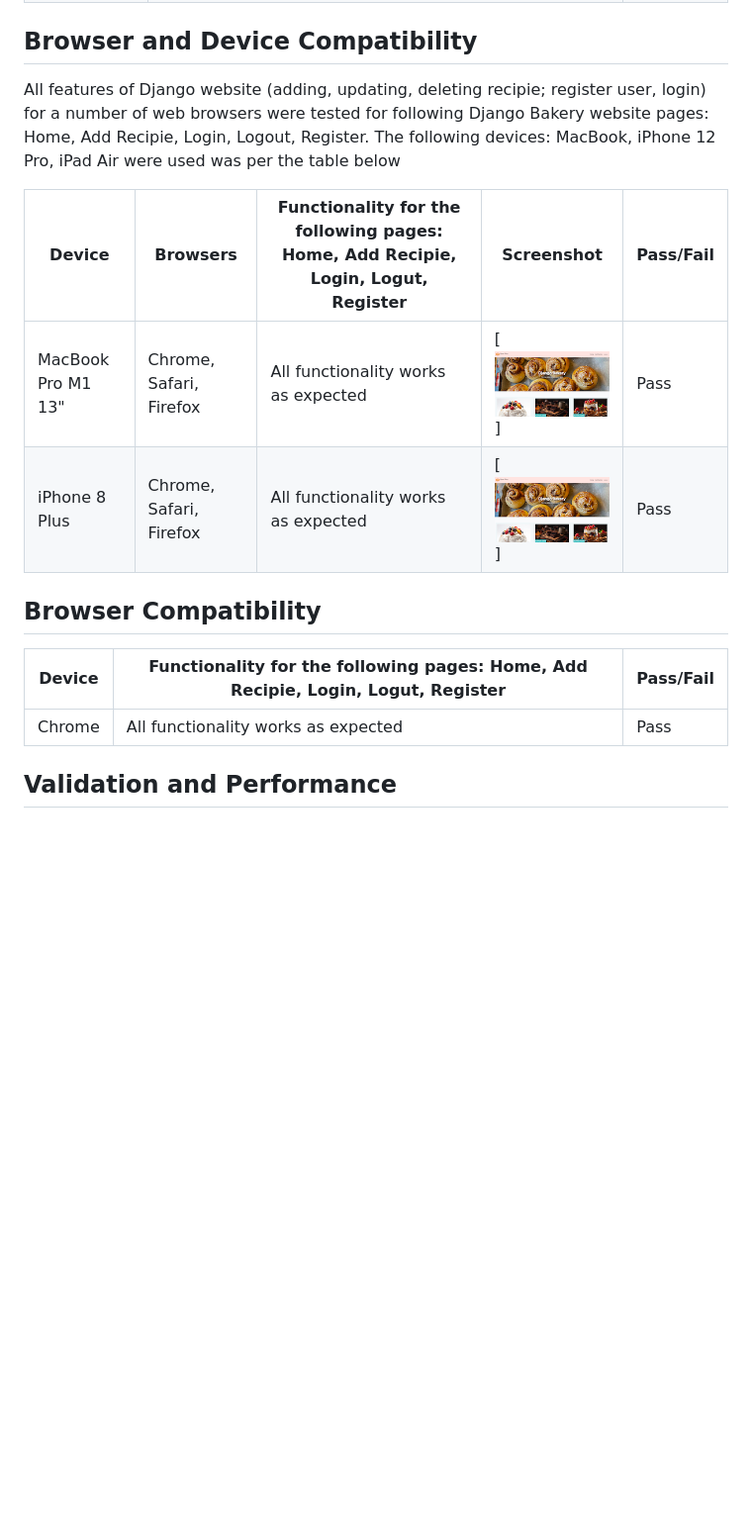
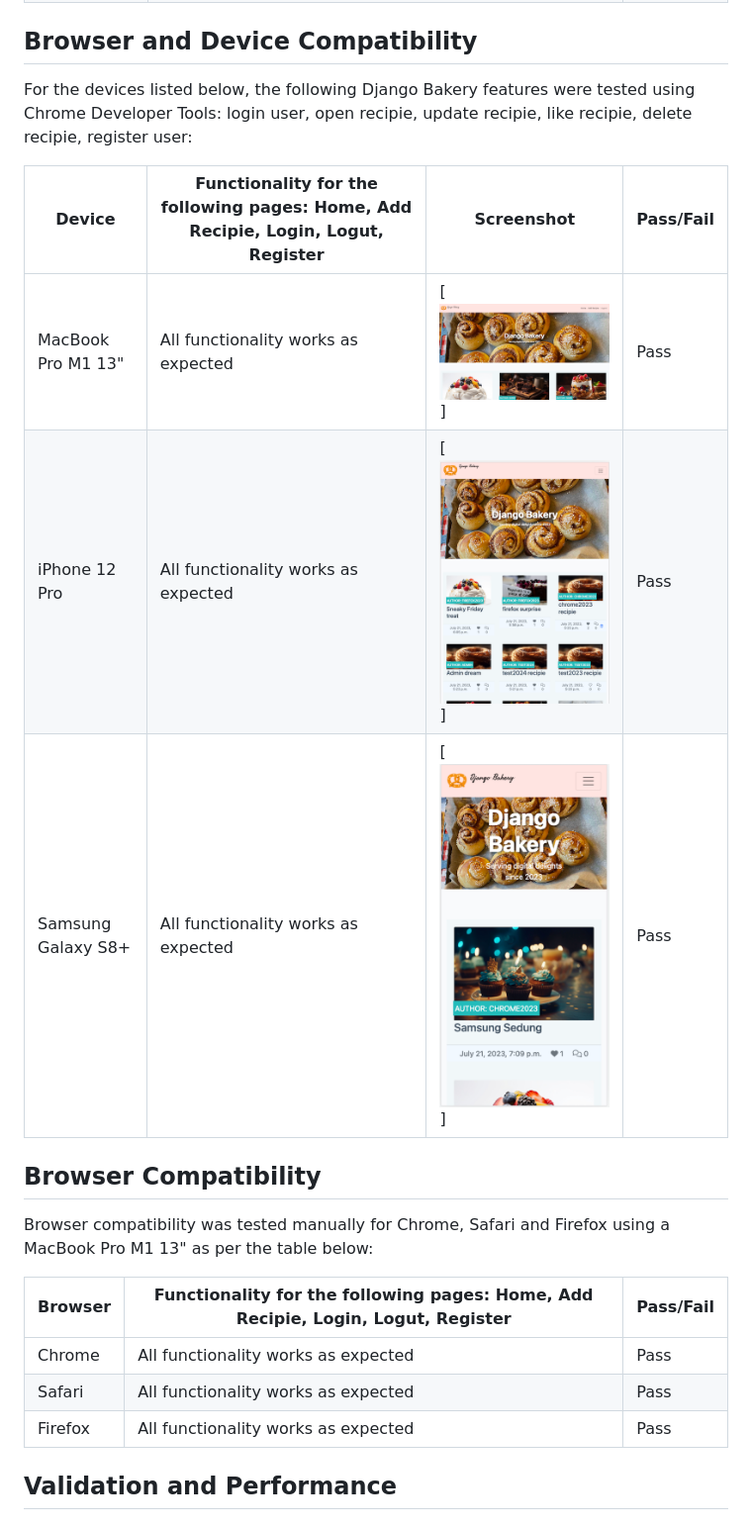
Before and after one commit to sven-cork/django-bakery, a Markdown page: TEST_VALIDATION.md, the part around the change. Shown at 99% size. GitHub-like rendering; pictures changed too: assets/images/galaxys8.png (added), assets/images/ipadair.png (added), assets/images/macbookpro_safari.png; blank space fills up the shorter version.

```diff
--- a/TEST_VALIDATION.md
+++ b/TEST_VALIDATION.md
@@ -55,18 +55,23 @@
 
 
 ## Browser and Device Compatibility
-  All features of Django website (adding, updating, deleting recipie; register user, login) for a number of web browsers were tested for following Django Bakery website pages: Home, Add Recipie, Login, Logout, Register. The following devices: MacBook, iPhone 12 Pro, iPad Air were used was per the table below
+  For the devices listed below, the following Django Bakery features were tested using Chrome Developer Tools: login user, open recipie, update recipie, like recipie, delete recipie, register user:
 
-  | Device | Browsers | Functionality for the following pages: Home, Add Recipie, Login, Logut, Register | Screenshot | Pass/Fail |
-  |--------|--------------------|-----------|---------|----|
-  | MacBook Pro M1 13"    | Chrome, Safari, Firefox | All functionality works as expected | [![MacBook Pro 13"](assets/images/macbookpro_safari.png)]  | Pass |
-  | iPhone 8 Plus   | Chrome, Safari, Firefox | All functionality works as expected | [![MacBook Pro 13"](assets/images/macbookpro_safari.png)]  | Pass |
+  | Device | Functionality for the following pages: Home, Add Recipie, Login, Logut, Register | Screenshot | Pass/Fail |
+  |--------|-----------|---------|----|
+  | MacBook Pro M1 13"    | All functionality works as expected | [![MacBook Pro 13"](assets/images/macbookpro_safari.png)]  | Pass |
+  | iPhone 12 Pro | All functionality works as expected | [![iPad Air](assets/images/ipadair.png)]  | Pass |
+  | Samsung Galaxy S8+ | All functionality works as expected | [![Samsung Galaxy S8+](assets/images/galaxys8.png)]  | Pass |
 
 
 ## Browser Compatibility
-| Device | Functionality for the following pages: Home, Add Recipie, Login, Logut, Register | Pass/Fail |
+Browser compatibility was tested manually for Chrome, Safari and Firefox using a MacBook Pro M1 13" as per the table below:
+
+| Browser | Functionality for the following pages: Home, Add Recipie, Login, Logut, Register | Pass/Fail |
   |--------|--------------------|-----------|
   | Chrome | All functionality works as expected | Pass |
+  | Safari | All functionality works as expected | Pass |
+  | Firefox | All functionality works as expected | Pass |
 
 ## Validation and Performance
 
```
Also changed, not shown: README.md (+1 -1 lines), 5 other files.
